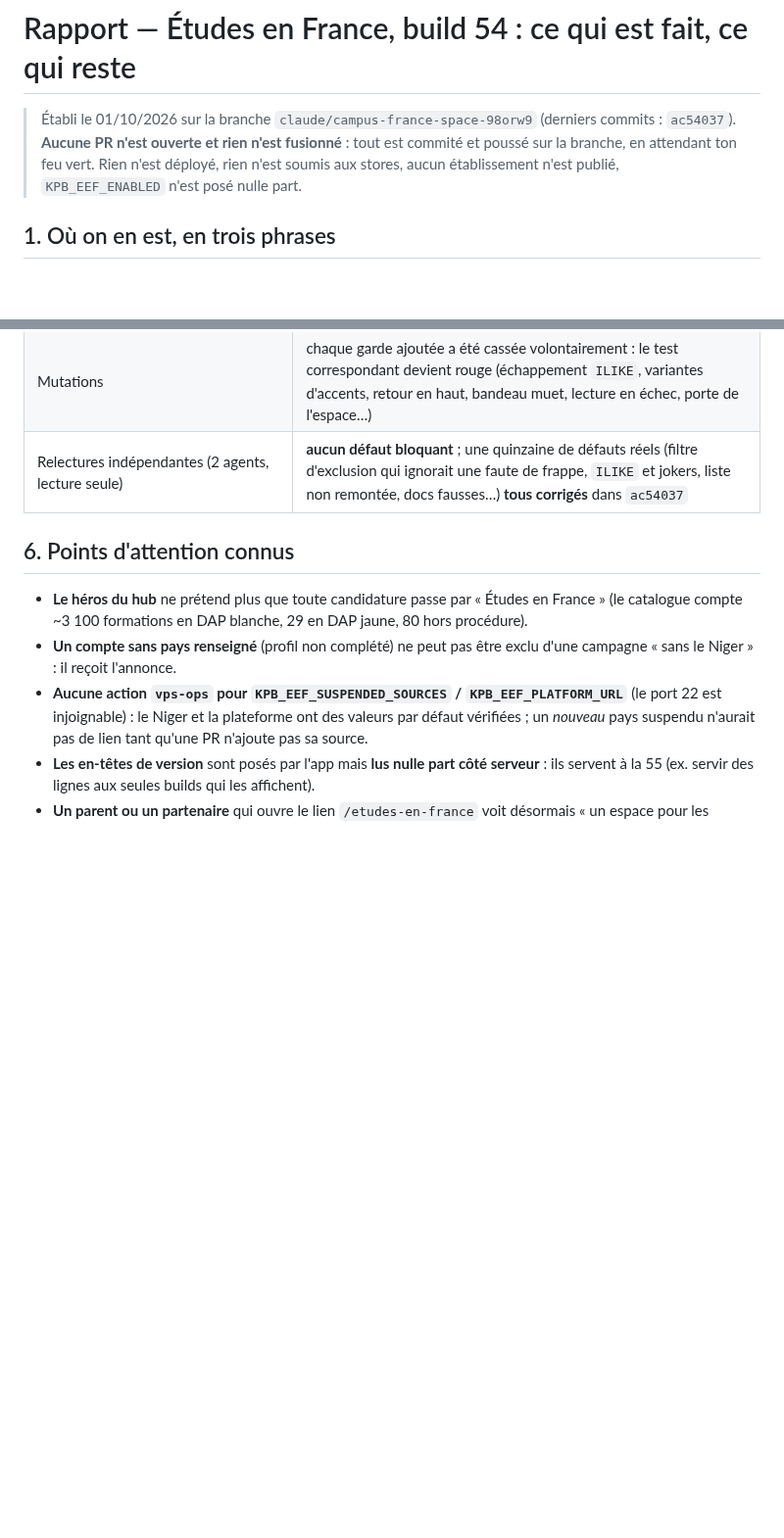
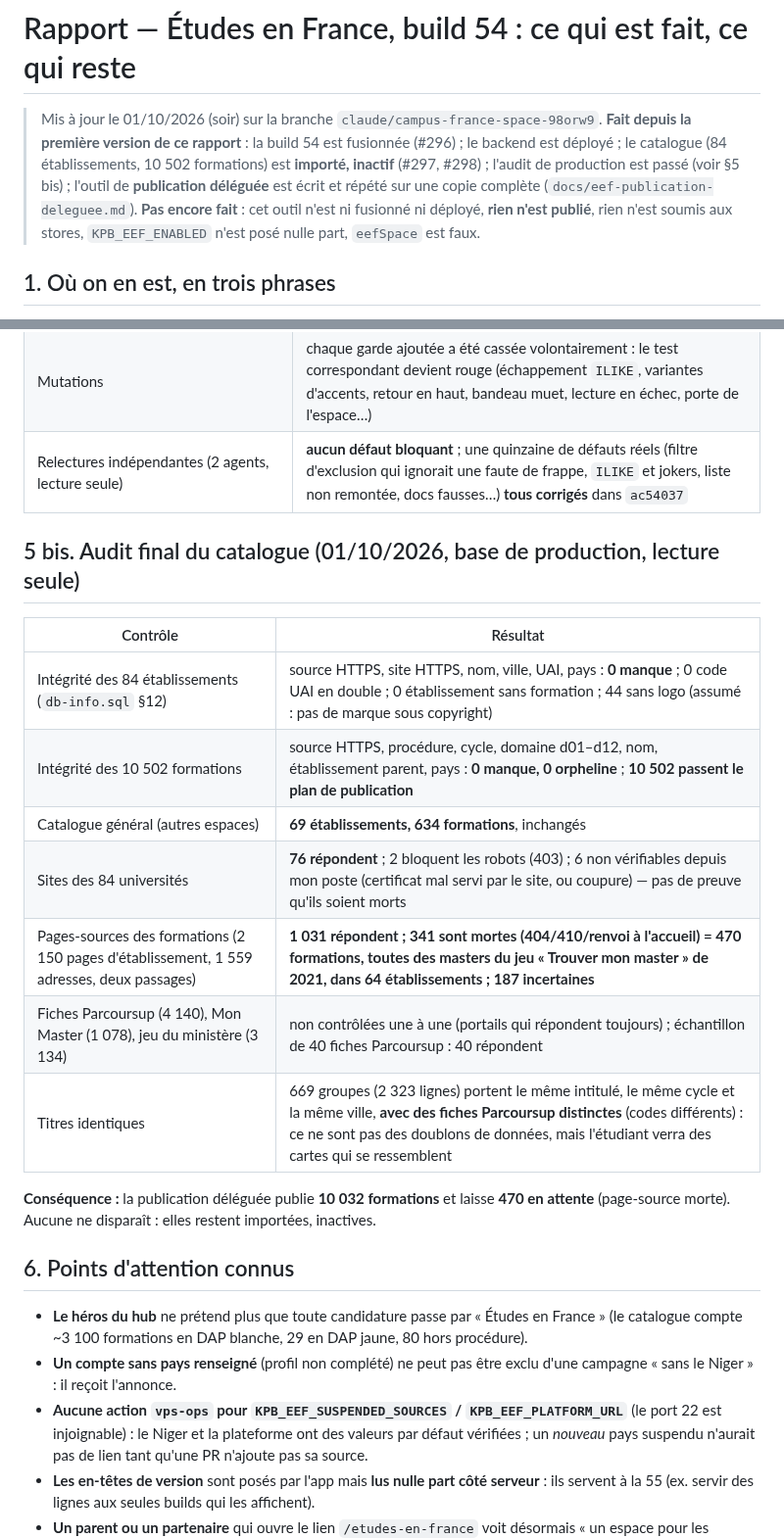
Before and after one commit to kpb-global/kpb-education-app, a Markdown page: docs/rapport-lancement-build-54.md, 2 parts joined by grey strips. Shown at 98% size. GitHub-like rendering; blank space fills up the shorter version.

Commit message:
docs(54) : rapport de lancement mis à jour (état réel du 01/10 et audit du catalogue)
Le rapport décrivait un état antérieur (aucune PR, rien déployé). Il dit désormais ce qui est
fait (build 54 fusionnée, backend déployé, catalogue importé inactif, outil de publication
déléguée écrit et répété) et ce qui ne l'est pas (outil non déployé, rien publié, eefSpace
faux), et ajoute l'audit de production : intégrité des 84 établissements et 10 502
formations, catalogue général intact, 470 formations dont la page-source a disparu laissées
en attente.

Claude-Session: https://claude.ai/code/session_01MXNWRyfY4Doz6HEk6yNKWG

Co-authored-by: Claude <noreply@anthropic.com>

```diff
--- a/docs/rapport-lancement-build-54.md
+++ b/docs/rapport-lancement-build-54.md
@@ -1,10 +1,13 @@
 # Rapport — Études en France, build 54 : ce qui est fait, ce qui reste
 
-> Établi le 01/10/2026 sur la branche `claude/campus-france-space-98orw9`
-> (derniers commits : `ac54037`). **Aucune PR n'est ouverte et rien n'est fusionné** :
-> tout est commité et poussé sur la branche, en attendant ton feu vert.
-> Rien n'est déployé, rien n'est soumis aux stores, aucun établissement n'est publié,
-> `KPB_EEF_ENABLED` n'est posé nulle part.
+> Mis à jour le 01/10/2026 (soir) sur la branche `claude/campus-france-space-98orw9`.
+> **Fait depuis la première version de ce rapport** : la build 54 est fusionnée (#296) ;
+> le backend est déployé ; le catalogue (84 établissements, 10 502 formations) est
+> **importé, inactif** (#297, #298) ; l'audit de production est passé (voir §5 bis) ;
+> l'outil de **publication déléguée** est écrit et répété sur une copie complète
+> (`docs/eef-publication-deleguee.md`).
+> **Pas encore fait** : cet outil n'est ni fusionné ni déployé, **rien n'est publié**,
+> rien n'est soumis aux stores, `KPB_EEF_ENABLED` n'est posé nulle part, `eefSpace` est faux.
 
 ## 1. Où on en est, en trois phrases
 
@@ -97,6 +100,21 @@ Google Play), `docs/runbook-ouverture-espace-reel.md`, `docs/device-qa-build54.m
 | Mutations | chaque garde ajoutée a été cassée volontairement : le test correspondant devient rouge (échappement `ILIKE`, variantes d'accents, retour en haut, bandeau muet, lecture en échec, porte de l'espace…) |
 | Relectures indépendantes (2 agents, lecture seule) | **aucun défaut bloquant** ; une quinzaine de défauts réels (filtre d'exclusion qui ignorait une faute de frappe, `ILIKE` et jokers, liste non remontée, docs fausses…) **tous corrigés** dans `ac54037` |
 
+## 5 bis. Audit final du catalogue (01/10/2026, base de production, lecture seule)
+
+| Contrôle | Résultat |
+|---|---|
+| Intégrité des 84 établissements (`db-info.sql` §12) | source HTTPS, site HTTPS, nom, ville, UAI, pays : **0 manque** ; 0 code UAI en double ; 0 établissement sans formation ; 44 sans logo (assumé : pas de marque sous copyright) |
+| Intégrité des 10 502 formations | source HTTPS, procédure, cycle, domaine d01–d12, nom, établissement parent, pays : **0 manque, 0 orpheline** ; **10 502 passent le plan de publication** |
+| Catalogue général (autres espaces) | **69 établissements, 634 formations**, inchangés |
+| Sites des 84 universités | **76 répondent** ; 2 bloquent les robots (403) ; 6 non vérifiables depuis mon poste (certificat mal servi par le site, ou coupure) — pas de preuve qu'ils soient morts |
+| Pages-sources des formations (2 150 pages d'établissement, 1 559 adresses, deux passages) | **1 031 répondent ; 341 sont mortes (404/410/renvoi à l'accueil) = 470 formations, toutes des masters du jeu « Trouver mon master » de 2021, dans 64 établissements ; 187 incertaines** |
+| Fiches Parcoursup (4 140), Mon Master (1 078), jeu du ministère (3 134) | non contrôlées une à une (portails qui répondent toujours) ; échantillon de 40 fiches Parcoursup : 40 répondent |
+| Titres identiques | 669 groupes (2 323 lignes) portent le même intitulé, le même cycle et la même ville, **avec des fiches Parcoursup distinctes** (codes différents) : ce ne sont pas des doublons de données, mais l'étudiant verra des cartes qui se ressemblent |
+
+**Conséquence :** la publication déléguée publie **10 032 formations** et laisse **470 en
+attente** (page-source morte). Aucune ne disparaît : elles restent importées, inactives.
+
 ## 6. Points d'attention connus
 
 - **Le héros du hub** ne prétend plus que toute candidature passe par « Études en France »
```
